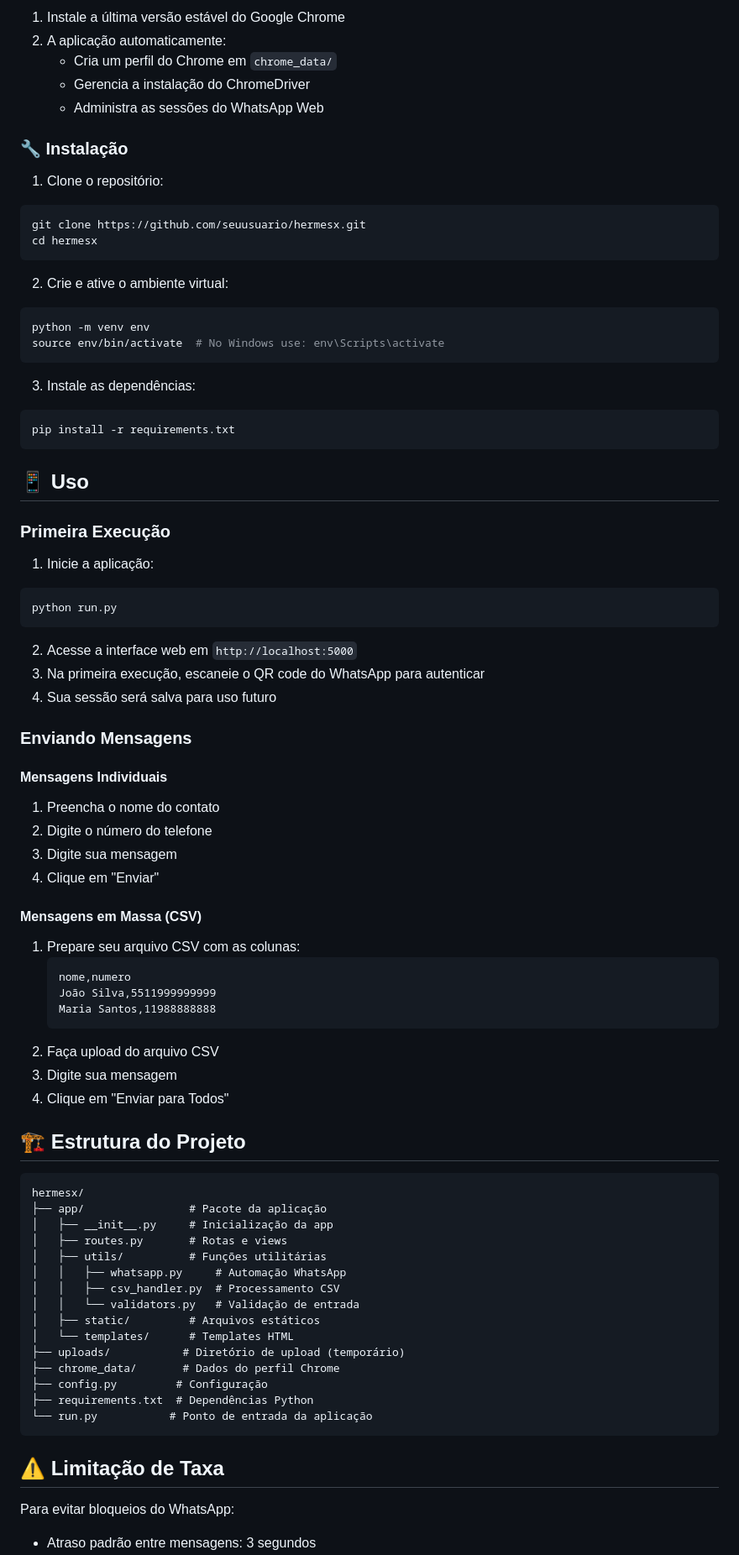
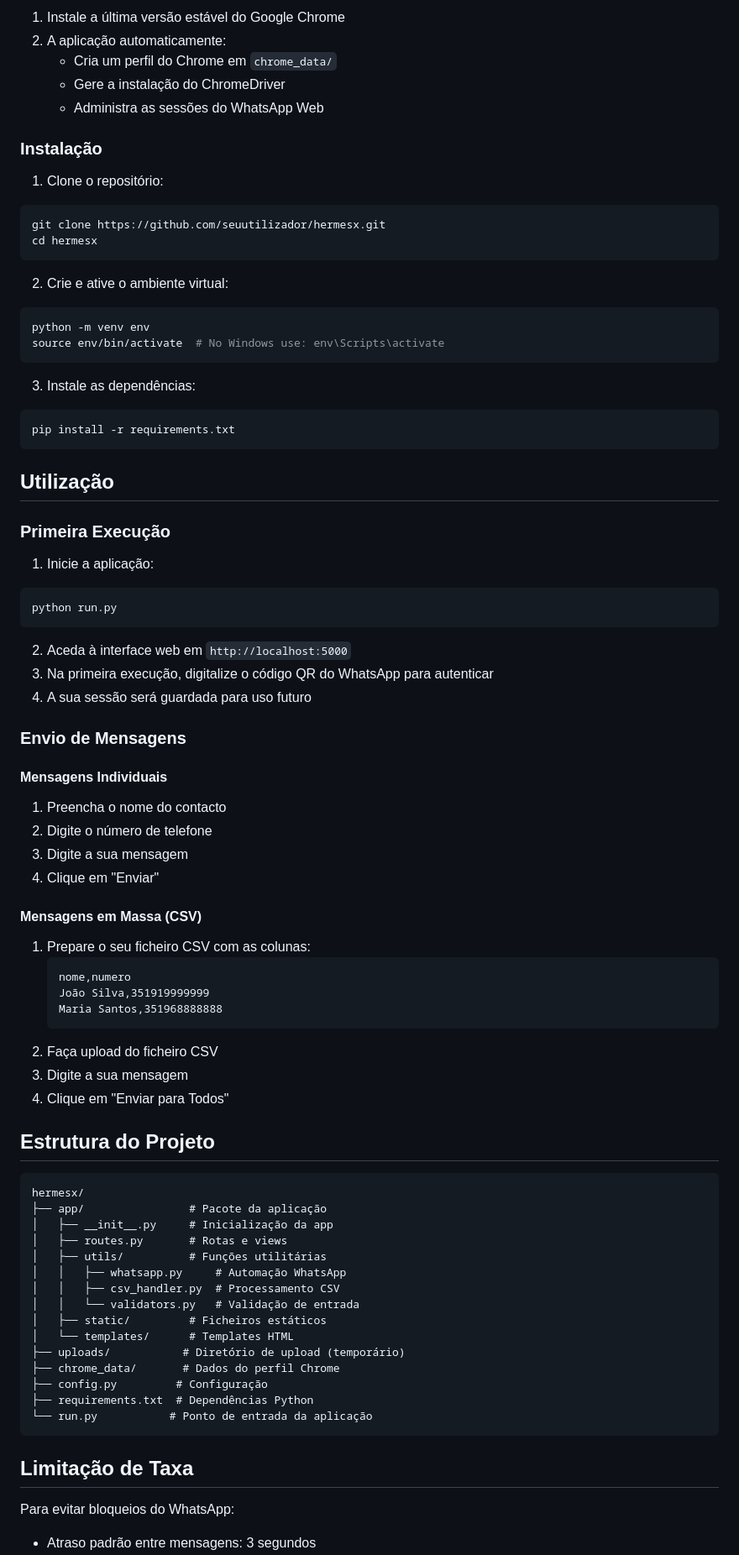
Before and after one commit to nbtech-prox/hermesx, a Markdown page: README.md, the part around one of its changes. Shown at 84% size. GitHub-like rendering.

````diff
--- a/README.md
+++ b/README.md
@@ -200,13 +199,13 @@ HermesX é uma poderosa plataforma de automação do WhatsApp que permite o envi
 1. Instale a última versão estável do Google Chrome
 2. A aplicação automaticamente:
    - Cria um perfil do Chrome em `chrome_data/`
-   - Gerencia a instalação do ChromeDriver
+   - Gere a instalação do ChromeDriver
    - Administra as sessões do WhatsApp Web
 
-### 🔧 Instalação
+### Instalação
 1. Clone o repositório:
 ```bash
-git clone https://github.com/seuusuario/hermesx.git
+git clone https://github.com/seuutilizador/hermesx.git
 cd hermesx
 ```
 
@@ -221,7 +220,7 @@ source env/bin/activate  # No Windows use: env\Scripts\activate
 pip install -r requirements.txt
 ```
 
-## 📱 Uso
+## Utilização
 
 ### Primeira Execução
 1. Inicie a aplicação:
@@ -229,30 +228,30 @@ pip install -r requirements.txt
 python run.py
 ```
 
-2. Acesse a interface web em `http://localhost:5000`
-3. Na primeira execução, escaneie o QR code do WhatsApp para autenticar
-4. Sua sessão será salva para uso futuro
+2. Aceda à interface web em `http://localhost:5000`
+3. Na primeira execução, digitalize o código QR do WhatsApp para autenticar
+4. A sua sessão será guardada para uso futuro
 
-### Enviando Mensagens
+### Envio de Mensagens
 
 #### Mensagens Individuais
-1. Preencha o nome do contato
-2. Digite o número do telefone
-3. Digite sua mensagem
+1. Preencha o nome do contacto
+2. Digite o número de telefone
+3. Digite a sua mensagem
 4. Clique em "Enviar"
 
 #### Mensagens em Massa (CSV)
-1. Prepare seu arquivo CSV com as colunas:
+1. Prepare o seu ficheiro CSV com as colunas:
    ```csv
    nome,numero
-   João Silva,5511999999999
-   Maria Santos,11988888888
+   João Silva,351919999999
+   Maria Santos,351968888888
    ```
-2. Faça upload do arquivo CSV
-3. Digite sua mensagem
+2. Faça upload do ficheiro CSV
+3. Digite a sua mensagem
 4. Clique em "Enviar para Todos"
 
-## 🏗️ Estrutura do Projeto
+## Estrutura do Projeto
 ```
 hermesx/
 ├── app/                # Pacote da aplicação
@@ -262,7 +261,7 @@ hermesx/
 │   │   ├── whatsapp.py     # Automação WhatsApp
 │   │   ├── csv_handler.py  # Processamento CSV
 │   │   └── validators.py   # Validação de entrada
-│   ├── static/         # Arquivos estáticos
+│   ├── static/         # Ficheiros estáticos
 │   └── templates/      # Templates HTML
 ├── uploads/           # Diretório de upload (temporário)
 ├── chrome_data/       # Dados do perfil Chrome
@@ -271,7 +270,7 @@ hermesx/
 └── run.py           # Ponto de entrada da aplicação
 ```
 
-## ⚠️ Limitação de Taxa
+## Limitação de Taxa
 Para evitar bloqueios do WhatsApp:
 - Atraso padrão entre mensagens: 3 segundos
 - Limite diário recomendado: 200 mensagens
````
Also changed, not shown: other parts of README.md (+85 -86 lines).
